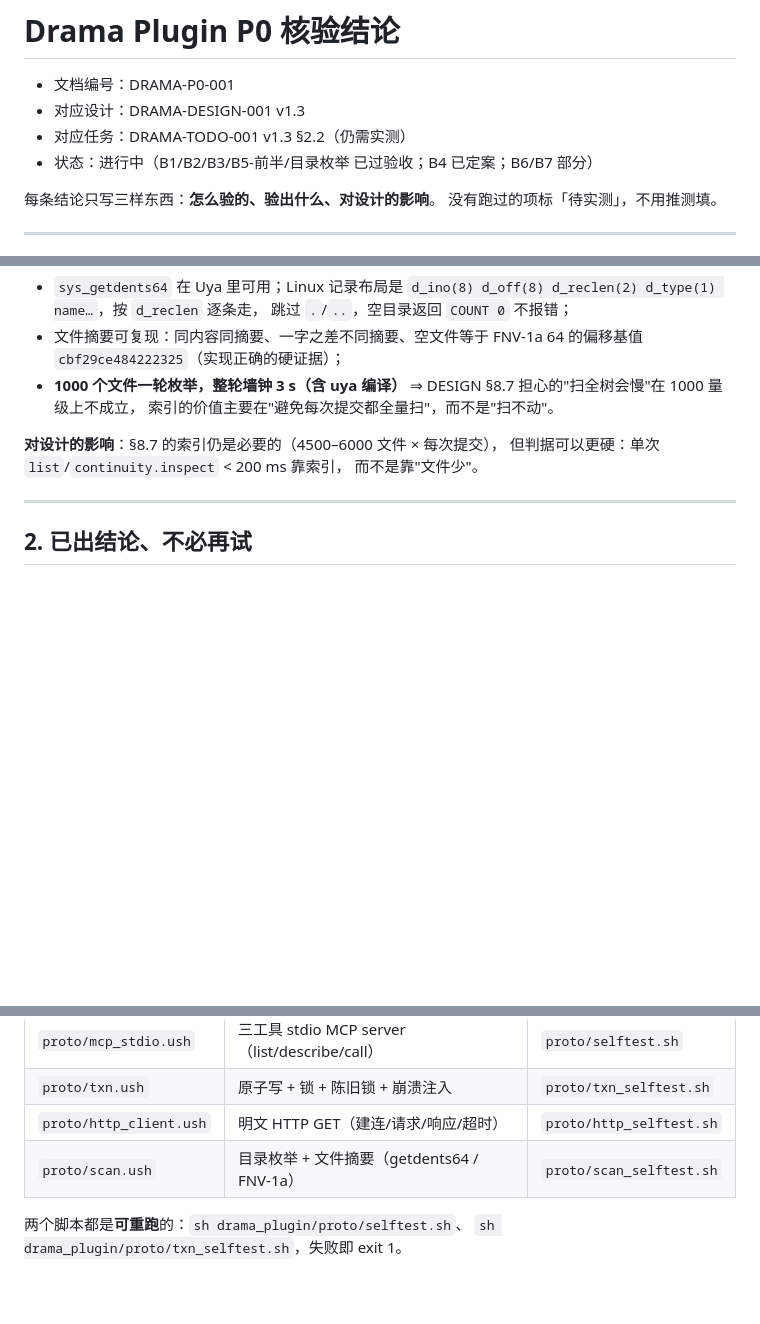
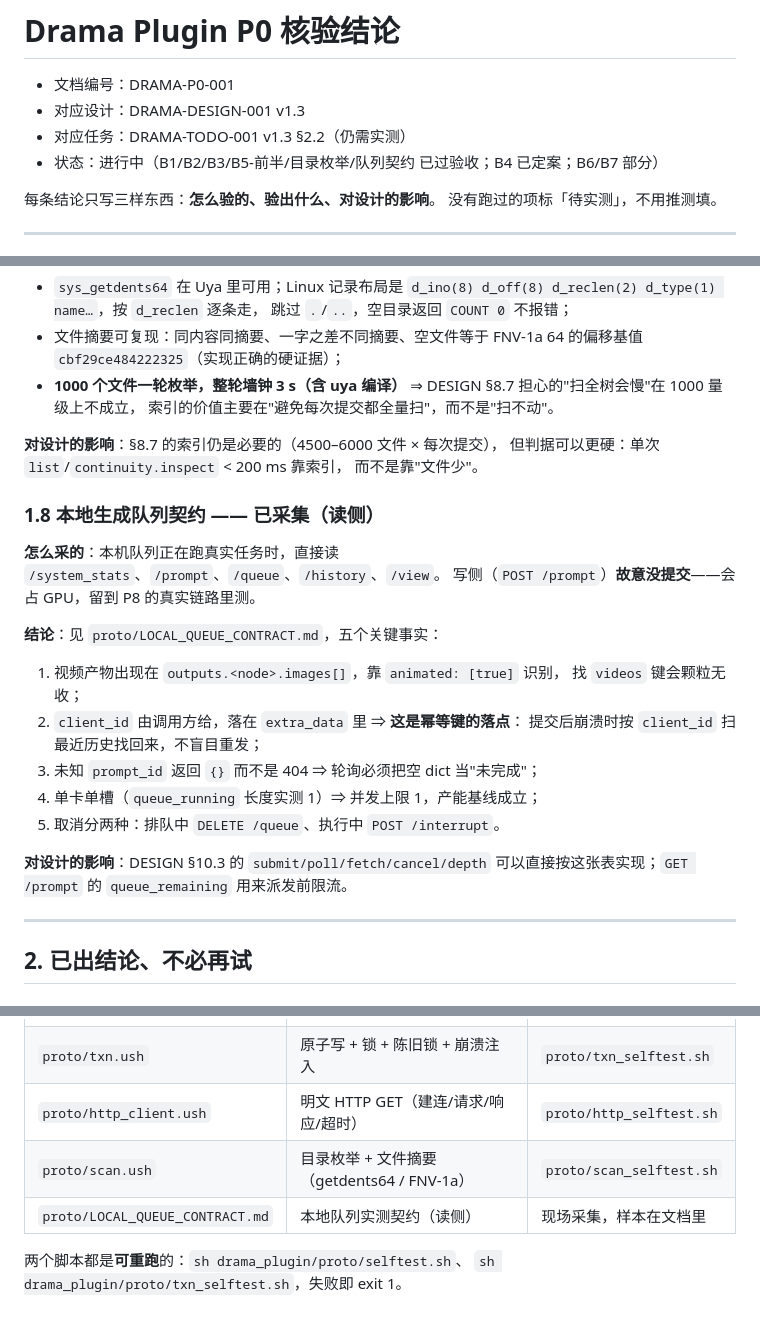
Before and after one commit to uya-lang/uya-agent, a Markdown page: drama_plugin/proto/P0_FINDINGS.md, 3 parts joined by grey strips. Rendered like a GitHub page; blank space fills up the shorter version.

Commit message:
docs(drama): 本地生成队列实测契约（读侧），含视频产物/幂等键/单槽结论

```diff
--- a/drama_plugin/proto/P0_FINDINGS.md
+++ b/drama_plugin/proto/P0_FINDINGS.md
@@ -3,7 +3,7 @@
 - 文档编号：DRAMA-P0-001
 - 对应设计：DRAMA-DESIGN-001 v1.3
 - 对应任务：DRAMA-TODO-001 v1.3 §2.2（仍需实测）
-- 状态：进行中（B1/B2/B3/B5-前半/目录枚举 已过验收；B4 已定案；B6/B7 部分）
+- 状态：进行中（B1/B2/B3/B5-前半/目录枚举/队列契约 已过验收；B4 已定案；B6/B7 部分）
 
 每条结论只写三样东西：**怎么验的、验出什么、对设计的影响**。
 没有跑过的项标「待实测」，不用推测填。
@@ -137,6 +137,25 @@ sh drama_plugin/proto/scan_selftest.sh
 但判据可以更硬：单次 `list`/`continuity.inspect` < 200 ms 靠索引，
 而不是靠"文件少"。
 
+### 1.8 本地生成队列契约 —— 已采集（读侧）
+
+**怎么采的**：本机队列正在跑真实任务时，直接读
+`/system_stats`、`/prompt`、`/queue`、`/history`、`/view`。
+写侧（`POST /prompt`）**故意没提交**——会占 GPU，留到 P8 的真实链路里测。
+
+**结论**：见 `proto/LOCAL_QUEUE_CONTRACT.md`，五个关键事实：
+
+1. 视频产物出现在 `outputs.<node>.images[]`，靠 `animated: [true]` 识别，
+   找 `videos` 键会颗粒无收；
+2. `client_id` 由调用方给，落在 `extra_data` 里 ⇒ **这是幂等键的落点**：
+   提交后崩溃时按 `client_id` 扫最近历史找回来，不盲目重发；
+3. 未知 `prompt_id` 返回 `{}` 而不是 404 ⇒ 轮询必须把空 dict 当"未完成"；
+4. 单卡单槽（`queue_running` 长度实测 1）⇒ 并发上限 1，产能基线成立；
+5. 取消分两种：排队中 `DELETE /queue`、执行中 `POST /interrupt`。
+
+**对设计的影响**：DESIGN §10.3 的 `submit/poll/fetch/cancel/depth`
+可以直接按这张表实现；`GET /prompt` 的 `queue_remaining` 用来派发前限流。
+
 ---
 
 ## 2. 已出结论、不必再试
@@ -204,6 +223,7 @@ grep -rn 'fsync\|fdatasync' uya/stdlib/lib --include=*.uya   # 无输出
 | `proto/txn.ush` | 原子写 + 锁 + 陈旧锁 + 崩溃注入 | `proto/txn_selftest.sh` |
 | `proto/http_client.ush` | 明文 HTTP GET（建连/请求/响应/超时） | `proto/http_selftest.sh` |
 | `proto/scan.ush` | 目录枚举 + 文件摘要（getdents64 / FNV-1a） | `proto/scan_selftest.sh` |
+| `proto/LOCAL_QUEUE_CONTRACT.md` | 本地队列实测契约（读侧） | 现场采集，样本在文档里 |
 
 两个脚本都是**可重跑**的：`sh drama_plugin/proto/selftest.sh`、
 `sh drama_plugin/proto/txn_selftest.sh`，失败即 exit 1。
```
Also changed, not shown: drama_plugin/docs/DRAMA_TODO.md (+5 -2 lines), drama_plugin/proto/LOCAL_QUEUE_CONTRACT.md (added, +89 -0 lines).
